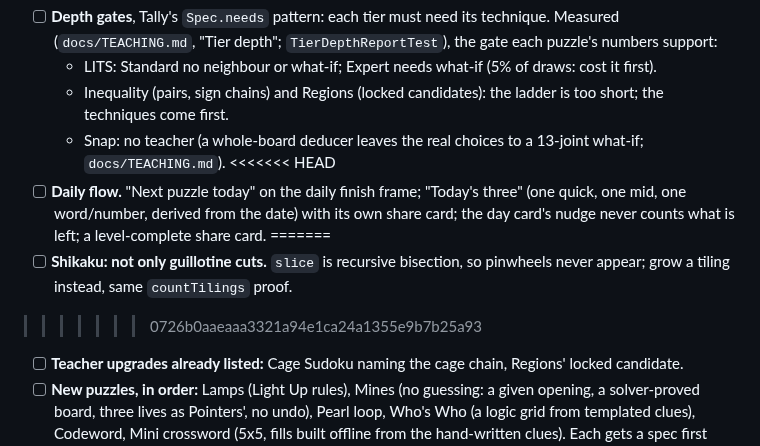
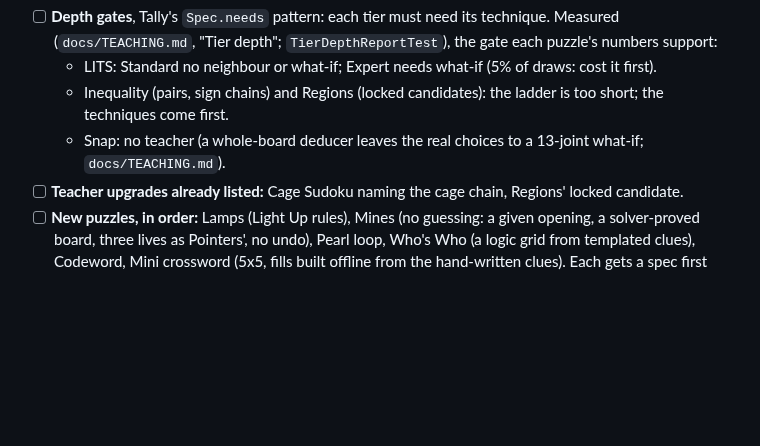
Before and after one commit to joebywan/daybook, a Markdown page: docs/TODO.md, the part around the change. Rendered like a GitHub page; blank space fills up the shorter version.

Commit message:
TODO: drop a leftover merge marker

```diff
--- a/docs/TODO.md
+++ b/docs/TODO.md
@@ -167,13 +167,6 @@ Generator changes move every daily board of that puzzle (parity pins go red on p
   - LITS: Standard no neighbour or what-if; Expert needs what-if (5% of draws: cost it first).
   - Inequality (pairs, sign chains) and Regions (locked candidates): the ladder is too short; the techniques come first.
   - Snap: no teacher (a whole-board deducer leaves the real choices to a 13-joint what-if; `docs/TEACHING.md`).
-<<<<<<< HEAD
-- [ ] **Daily flow.** "Next puzzle today" on the daily finish frame; "Today's three" (one quick, one mid, one word/number,
-  derived from the date) with its own share card; the day card's nudge never counts what is left; a level-complete share card.
-=======
-- [ ] **Shikaku: not only guillotine cuts.** `slice` is recursive bisection, so pinwheels never appear; grow a tiling instead,
-  same `countTilings` proof.
->>>>>>> 0726b0aaeaaa3321a94e1ca24a1355e9b7b25a93
 - [ ] **Teacher upgrades already listed:** Cage Sudoku naming the cage chain, Regions' locked candidate.
 - [ ] **New puzzles, in order:** Lamps (Light Up rules), Mines (no guessing: a given opening, a solver-proved board, three
   lives as Pointers', no undo), Pearl loop, Who's Who (a logic grid from templated clues), Codeword, Mini crossword (5x5,
```
